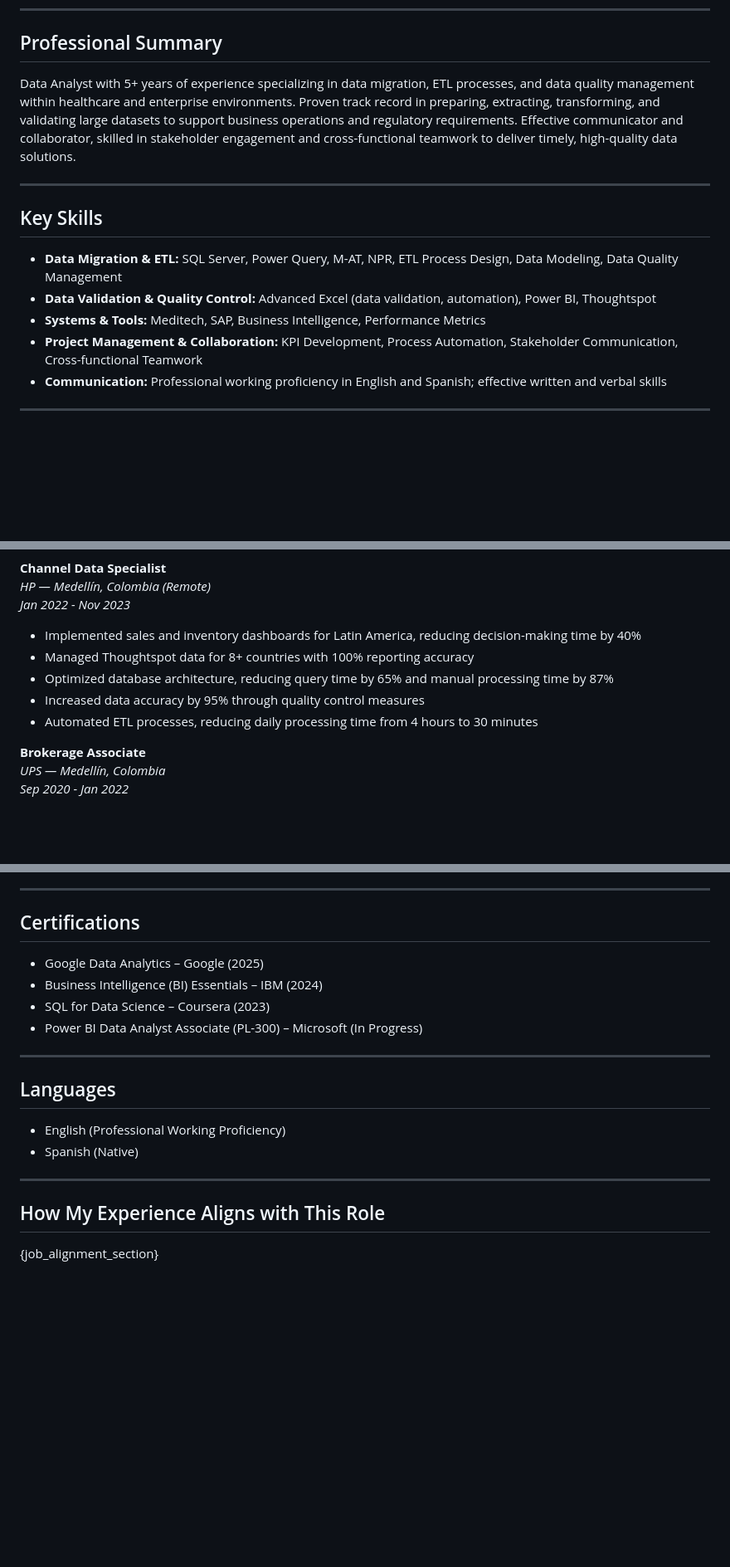
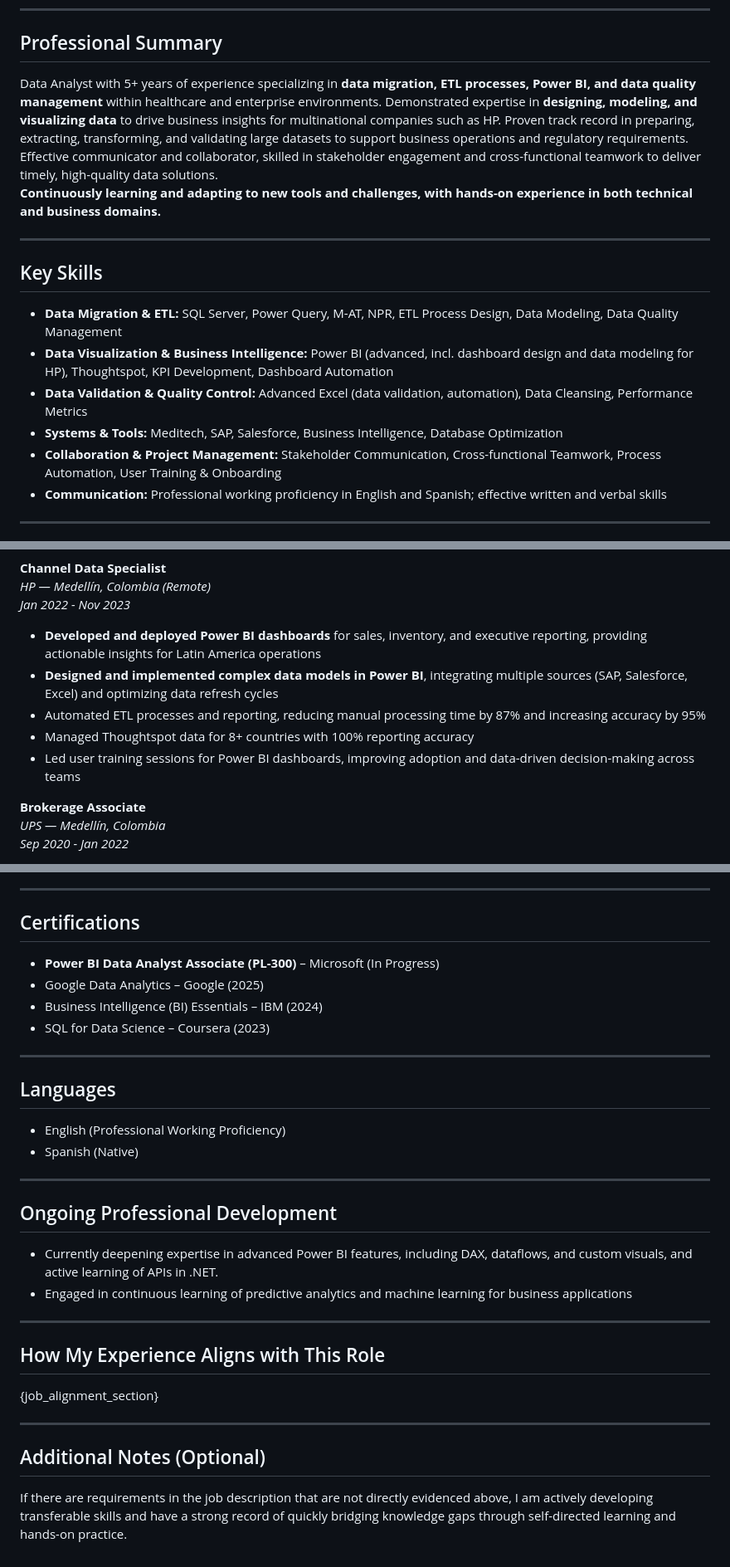
Before and after one commit to karensch25-ship-it/aplicacionces-laborales-karen, a Markdown page: aplicaciones_laborales/plantillas/hoja_de_vida_harvard_template.md, 3 parts joined by grey strips. Shown at 83% size. GitHub-like rendering; blank space fills up the shorter version.

Commit message:
Update resume template with enhanced skills and details
Enhanced professional summary and key skills sections to highlight expertise in Power BI and data visualization. Added ongoing professional development section and refined job experience details for clarity.

```diff
--- a/aplicaciones_laborales/plantillas/hoja_de_vida_harvard_template.md
+++ b/aplicaciones_laborales/plantillas/hoja_de_vida_harvard_template.md
@@ -9,16 +9,18 @@ LinkedIn: [antoniogutierrez-datos](https://linkedin.com/in/antoniogutierrez-dato
 
 ## Professional Summary
 
-Data Analyst with 5+ years of experience specializing in data migration, ETL processes, and data quality management within healthcare and enterprise environments. Proven track record in preparing, extracting, transforming, and validating large datasets to support business operations and regulatory requirements. Effective communicator and collaborator, skilled in stakeholder engagement and cross-functional teamwork to deliver timely, high-quality data solutions.
+Data Analyst with 5+ years of experience specializing in **data migration, ETL processes, Power BI, and data quality management** within healthcare and enterprise environments. Demonstrated expertise in **designing, modeling, and visualizing data** to drive business insights for multinational companies such as HP. Proven track record in preparing, extracting, transforming, and validating large datasets to support business operations and regulatory requirements. Effective communicator and collaborator, skilled in stakeholder engagement and cross-functional teamwork to deliver timely, high-quality data solutions.
+**Continuously learning and adapting to new tools and challenges, with hands-on experience in both technical and business domains.**
 
 ---
 
 ## Key Skills
 
 - **Data Migration & ETL:** SQL Server, Power Query, M-AT, NPR, ETL Process Design, Data Modeling, Data Quality Management
-- **Data Validation & Quality Control:** Advanced Excel (data validation, automation), Power BI, Thoughtspot
-- **Systems & Tools:** Meditech, SAP, Business Intelligence, Performance Metrics
-- **Project Management & Collaboration:** KPI Development, Process Automation, Stakeholder Communication, Cross-functional Teamwork
+- **Data Visualization & Business Intelligence:** Power BI (advanced, incl. dashboard design and data modeling for HP), Thoughtspot, KPI Development, Dashboard Automation
+- **Data Validation & Quality Control:** Advanced Excel (data validation, automation), Data Cleansing, Performance Metrics
+- **Systems & Tools:** Meditech, SAP, Salesforce, Business Intelligence, Database Optimization
+- **Collaboration & Project Management:** Stakeholder Communication, Cross-functional Teamwork, Process Automation, User Training & Onboarding
 - **Communication:** Professional working proficiency in English and Spanish; effective written and verbal skills
 
 ---
@@ -37,11 +39,11 @@ _Feb 2024 - Present_
 **Channel Data Specialist**
 *HP — Medellín, Colombia (Remote)*
 _Jan 2022 - Nov 2023_
-- Implemented sales and inventory dashboards for Latin America, reducing decision-making time by 40%
+- **Developed and deployed Power BI dashboards** for sales, inventory, and executive reporting, providing actionable insights for Latin America operations
+- **Designed and implemented complex data models in Power BI**, integrating multiple sources (SAP, Salesforce, Excel) and optimizing data refresh cycles
+- Automated ETL processes and reporting, reducing manual processing time by 87% and increasing accuracy by 95%
 - Managed Thoughtspot data for 8+ countries with 100% reporting accuracy
-- Optimized database architecture, reducing query time by 65% and manual processing time by 87%
-- Increased data accuracy by 95% through quality control measures
-- Automated ETL processes, reducing daily processing time from 4 hours to 30 minutes
+- Led user training sessions for Power BI dashboards, improving adoption and data-driven decision-making across teams
 
 **Brokerage Associate**
 *UPS — Medellín, Colombia*
@@ -70,10 +72,10 @@ GPA: 4.4/5.0
 
 ## Certifications
 
+- **Power BI Data Analyst Associate (PL-300)** – Microsoft (In Progress)
 - Google Data Analytics – Google (2025)
 - Business Intelligence (BI) Essentials – IBM (2024)
 - SQL for Data Science – Coursera (2023)
-- Power BI Data Analyst Associate (PL-300) – Microsoft (In Progress)
 
 ---
 
@@ -84,6 +86,19 @@ GPA: 4.4/5.0
 
 ---
 
+## Ongoing Professional Development
+
+- Currently deepening expertise in advanced Power BI features, including DAX, dataflows, and custom visuals, and active learning of APIs in .NET.
+- Engaged in continuous learning of predictive analytics and machine learning for business applications
+
+---
+
 ## How My Experience Aligns with This Role
 
 {job_alignment_section}
+
+---
+
+## Additional Notes (Optional)
+
+If there are requirements in the job description that are not directly evidenced above, I am actively developing transferable skills and have a strong record of quickly bridging knowledge gaps through self-directed learning and hands-on practice.
```
